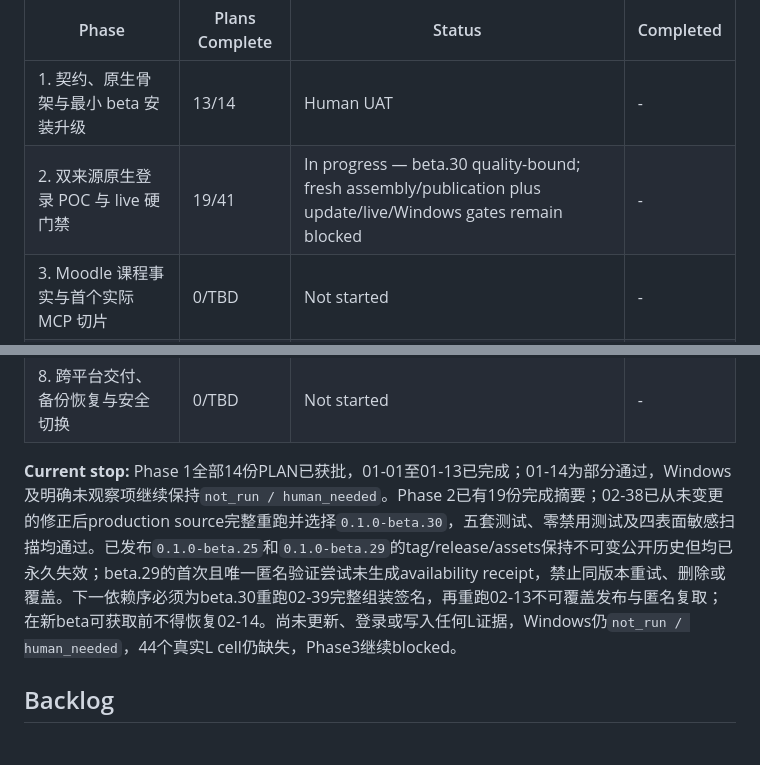
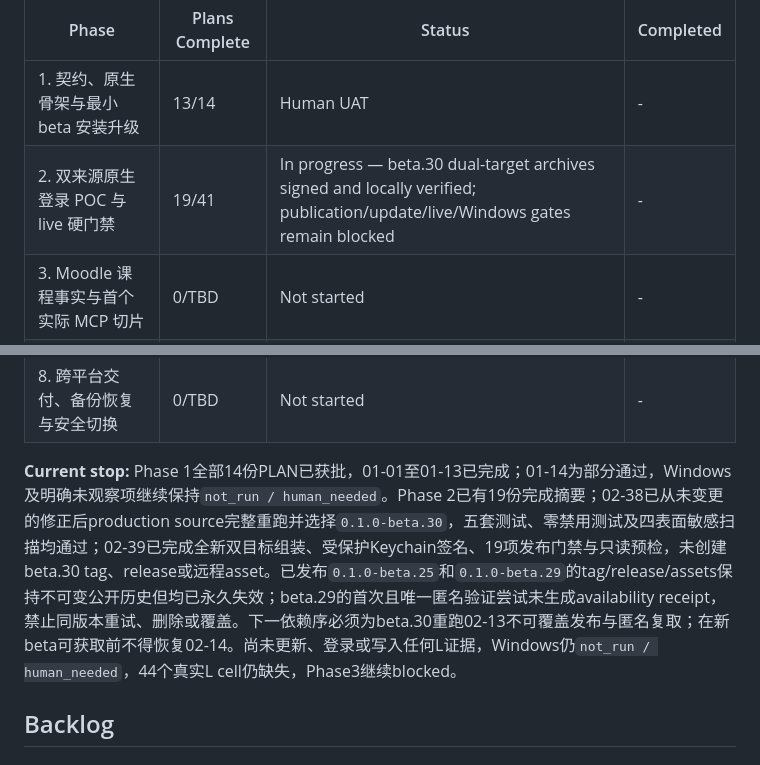
Before and after one commit to returdex/AutoED, a Markdown page: .planning/ROADMAP.md, 2 parts joined by grey strips. Rendered like a GitHub page.

Commit message:
docs(02-39): complete beta30 signed assembly rerun .planning/phases/02-poc-live/02-39-SUMMARY.md .planning/STATE.md .planning/ROADMAP.md

```diff
--- a/.planning/ROADMAP.md
+++ b/.planning/ROADMAP.md
@@ -220,7 +220,7 @@ updated: 2026-08-26
 | Phase | Plans Complete | Status | Completed |
 |-------|----------------|--------|-----------|
 | 1. 契约、原生骨架与最小 beta 安装升级 | 13/14 | Human UAT | - |
-| 2. 双来源原生登录 POC 与 live 硬门禁 | 19/41 | In progress — beta.30 quality-bound; fresh assembly/publication plus update/live/Windows gates remain blocked | - |
+| 2. 双来源原生登录 POC 与 live 硬门禁 | 19/41 | In progress — beta.30 dual-target archives signed and locally verified; publication/update/live/Windows gates remain blocked | - |
 | 3. Moodle 课程事实与首个实际 MCP 切片 | 0/TBD | Not started | - |
 | 4. EdStem 线程与双源课程绑定 | 0/TBD | Not started | - |
 | 5. 文件 manifest、全文与受控原件交付 | 0/TBD | Not started | - |
@@ -228,7 +228,7 @@ updated: 2026-08-26
 | 7. 完整管理 UI、CLI、MCP 与 Skill | 0/TBD | Not started | - |
 | 8. 跨平台交付、备份恢复与安全切换 | 0/TBD | Not started | - |
 
-**Current stop:** Phase 1全部14份PLAN已获批，01-01至01-13已完成；01-14为部分通过，Windows及明确未观察项继续保持`not_run / human_needed`。Phase 2已有19份完成摘要；02-38已从未变更的修正后production source完整重跑并选择`0.1.0-beta.30`，五套测试、零禁用测试及四表面敏感扫描均通过。已发布`0.1.0-beta.25`和`0.1.0-beta.29`的tag/release/assets保持不可变公开历史但均已永久失效；beta.29的首次且唯一匿名验证尝试未生成availability receipt，禁止同版本重试、删除或覆盖。下一依赖序必须为beta.30重跑02-39完整组装签名，再重跑02-13不可覆盖发布与匿名复取；在新beta可获取前不得恢复02-14。尚未更新、登录或写入任何L证据，Windows仍`not_run / human_needed`，44个真实L cell仍缺失，Phase3继续blocked。
+**Current stop:** Phase 1全部14份PLAN已获批，01-01至01-13已完成；01-14为部分通过，Windows及明确未观察项继续保持`not_run / human_needed`。Phase 2已有19份完成摘要；02-38已从未变更的修正后production source完整重跑并选择`0.1.0-beta.30`，五套测试、零禁用测试及四表面敏感扫描均通过；02-39已完成全新双目标组装、受保护Keychain签名、19项发布门禁与只读预检，未创建beta.30 tag、release或远程asset。已发布`0.1.0-beta.25`和`0.1.0-beta.29`的tag/release/assets保持不可变公开历史但均已永久失效；beta.29的首次且唯一匿名验证尝试未生成availability receipt，禁止同版本重试、删除或覆盖。下一依赖序必须为beta.30重跑02-13不可覆盖发布与匿名复取；在新beta可获取前不得恢复02-14。尚未更新、登录或写入任何L证据，Windows仍`not_run / human_needed`，44个真实L cell仍缺失，Phase3继续blocked。
 
 ## Backlog
 
```
Also changed, not shown: .planning/STATE.md (+12 -12 lines), 1 other file.
